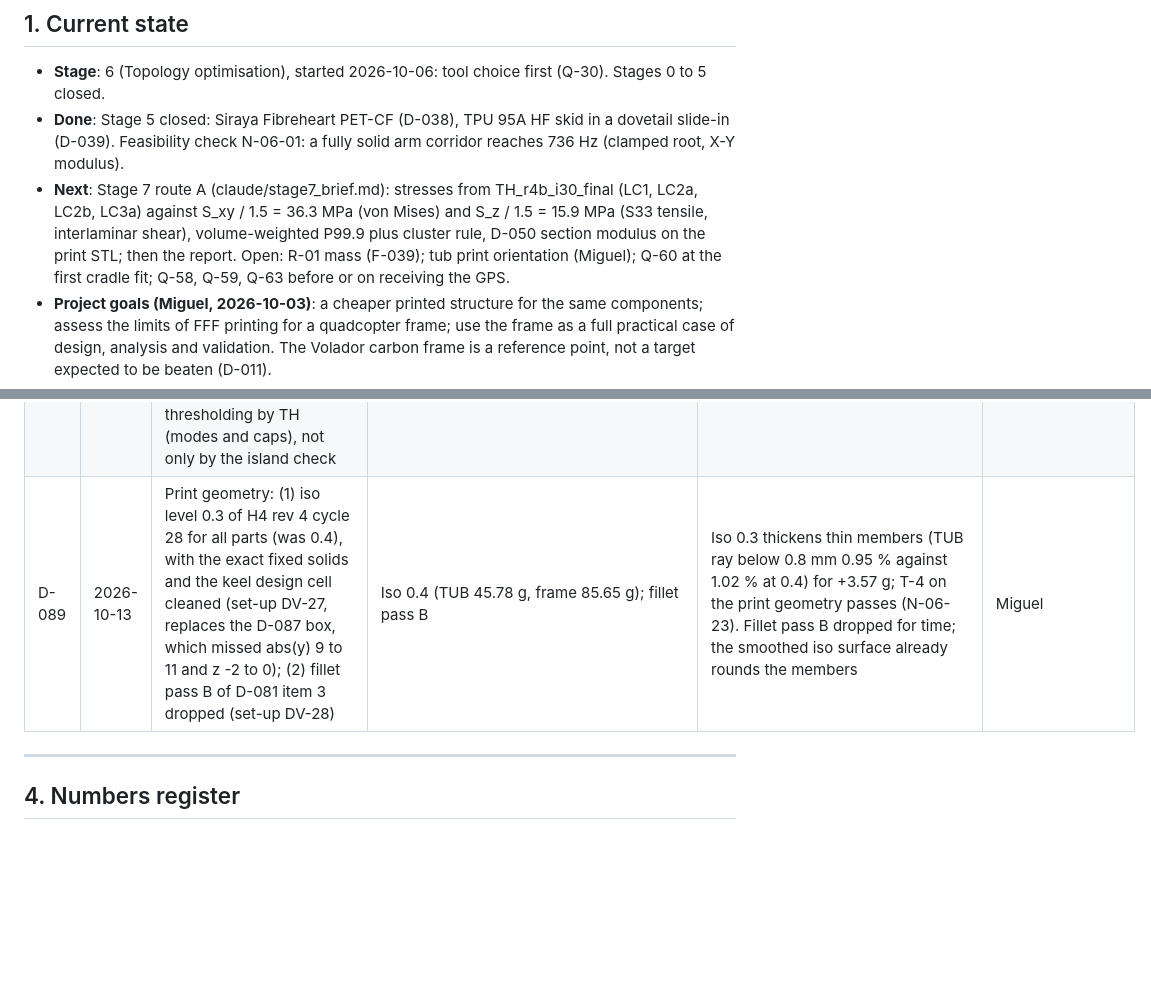
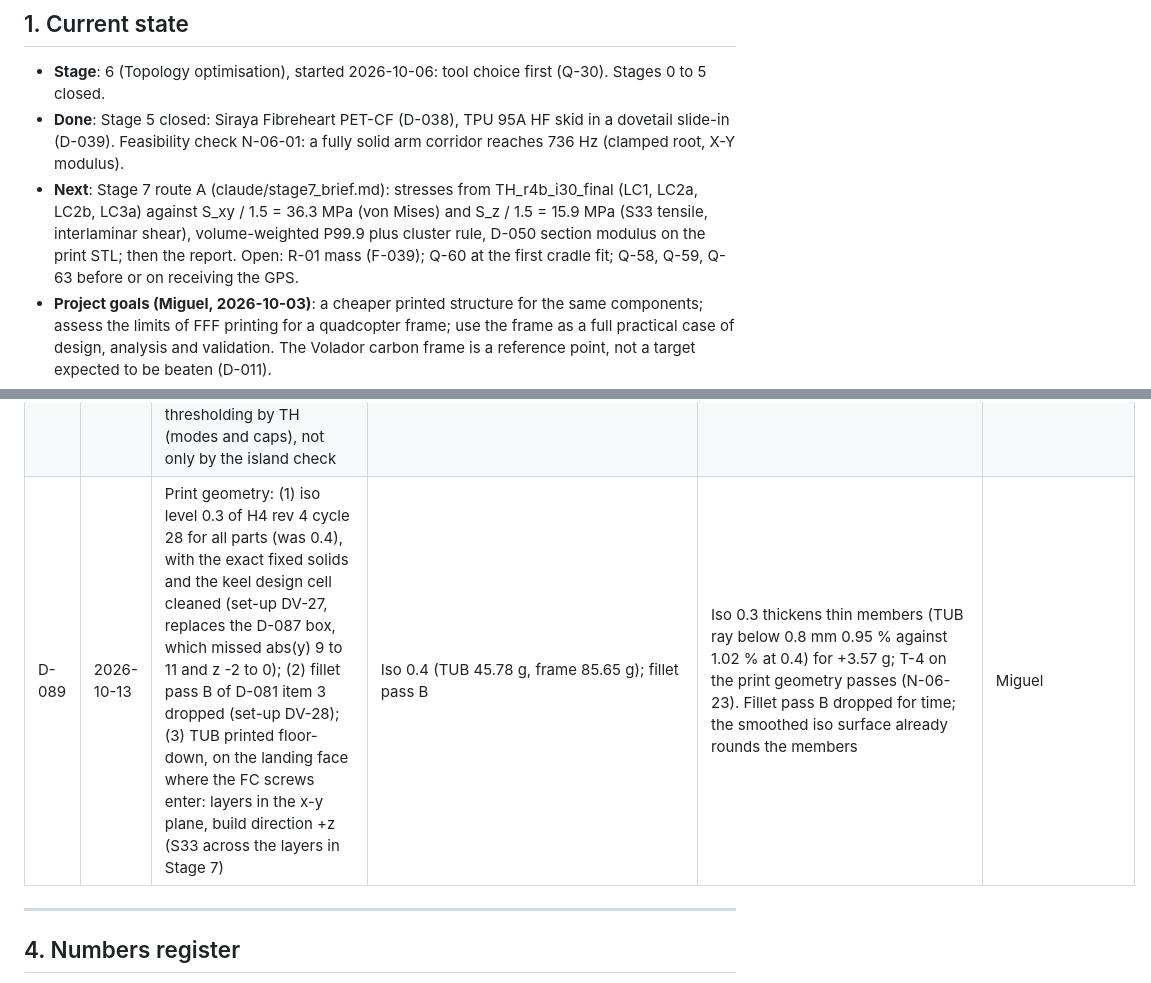
Before and after one commit to migueldiaslima/drone-revB, a Markdown page: docs/journal_quadcopter.md, 2 parts joined by grey strips. GitHub-like rendering; blank space fills up the shorter version.

Commit message:
Stage 7 brief: TUB printed floor-down (Miguel), recorded in D-089
Co-Authored-By: Claude Opus 5.5 <noreply@anthropic.com>
Claude-Session: https://claude.ai/code/session_01UiAjPizYnRHcGHe8vGysaV

```diff
--- a/docs/journal_quadcopter.md
+++ b/docs/journal_quadcopter.md
@@ -10,7 +10,7 @@ Rule: after any compaction or new session, resume from Section 1. The journal ov
 
 - **Stage**: 6 (Topology optimisation), started 2026-10-06: tool choice first (Q-30). Stages 0 to 5 closed.
 - **Done**: Stage 5 closed: Siraya Fibreheart PET-CF (D-038), TPU 95A HF skid in a dovetail slide-in (D-039). Feasibility check N-06-01: a fully solid arm corridor reaches 736 Hz (clamped root, X-Y modulus).
-- **Next**: Stage 7 route A (claude/stage7_brief.md): stresses from TH_r4b_i30_final (LC1, LC2a, LC2b, LC3a) against S_xy / 1.5 = 36.3 MPa (von Mises) and S_z / 1.5 = 15.9 MPa (S33 tensile, interlaminar shear), volume-weighted P99.9 plus cluster rule, D-050 section modulus on the print STL; then the report. Open: R-01 mass (F-039); tub print orientation (Miguel); Q-60 at the first cradle fit; Q-58, Q-59, Q-63 before or on receiving the GPS.
+- **Next**: Stage 7 route A (claude/stage7_brief.md): stresses from TH_r4b_i30_final (LC1, LC2a, LC2b, LC3a) against S_xy / 1.5 = 36.3 MPa (von Mises) and S_z / 1.5 = 15.9 MPa (S33 tensile, interlaminar shear), volume-weighted P99.9 plus cluster rule, D-050 section modulus on the print STL; then the report. Open: R-01 mass (F-039); Q-60 at the first cradle fit; Q-58, Q-59, Q-63 before or on receiving the GPS.
 - **Project goals (Miguel, 2026-10-03)**: a cheaper printed structure for the same components; assess the limits of FFF printing for a quadcopter frame; use the frame as a full practical case of design, analysis and validation. The Volador carbon frame is a reference point, not a target expected to be beaten (D-011).
 - **Deferred to the end**: GPS module choice and flight firmware (ArduPilot recalled, to confirm) (D-007).
 
@@ -330,7 +330,7 @@ Bambu Lab P1S. Abaqus 2022 (local), Abaqus 2024/2025 (FEUP HPC, batch). Fusion,
 | D-086 | 2026-10-13 | F-037 fix, v04-B revision 4 (option D): (1) the GPS deck (plate x -54 to -32.5, y +-9, z 21.5 to 24, pocket rim, two cap bosses with M2 inserts) moves from the LID to the TUB and sits on the keel; S_GPS_SEAT and RP_GPS move with it; (2) the LID ends at the plate (x -32), 0.5 mm gap to the deck, no tie between them; (3) keel lid boss 5 at (-30, 0) deleted, the lid is clamped by the four wall bosses; (4) each lid screw pad joined to the plate frame by a fixed link 4.5 mm wide, so the LID fixed region is one cell; (5) K9 runs up through the keel and the deck to the pocket floor; (6) D-085 stated per part: each fixed solid is kept by a load, mass or fixed link within its own part; exception: the wall bosses 1, 2, 4 are kept only through the seat tie (held in H4 cycle 31 at iso 0.3 and 0.4, build log item 46) and are covered by the per-part island check after H4 | (A) link boss 5 to the keel or wall with fixed material; (B) accept iso 0.3 locally at boss 5; (C) keep the deck on the lid and add a fixed lid-to-tub path | With the deck on the TUB the GPS mass needs a tub path (D-085 met by a mass on the part), the lid carries no cable and no part of the design relies on the lid holding tub material; the deck rear is no longer cantilevered from the lid. Seat tie area 625.98 to 363.23 mm^2; full-density mass -0.09 g; gates G0 to G5 pass (N-06-20). A new H4 is required | Miguel (proposed; set-up chat and main chat recommend) |
 | D-087 | 2026-10-13 | F-038 fix, print geometry of the rev 4 tub: the keel zone behind the rear wall (x -54 to -23, abs(y) <= 9, z 0 to 21.5) is cleaned of all design material and the GPS deck is carried by two fixed parts: (A) twin tapered keels hanging from the deck underside, plan between abs(y) 4.6 and the deck edge (9) or the prop sweep + 3 mm, flaring into the rear wall, depth z_bot = 21.5 - 11.5 (0.6 t + 0.4 t^2), t = (x + 50) / 28, from x -46; (B) a 2 mm web under the antenna sleeve (y 2.5 to 4.5) from x -36.9 to the wall, its lower edge one straight line (Miguel) from 1 mm below the sleeve down to the rear wall face at z -2.0, 1 mm above the K11 motor-lead opening (z -8 to -3). Exact solids differ from the TH shapes only for printability and mesh quality (D1 to D5 in the keels export note) and hold more material except two pieces thinner than one element. No new H4 | (S) full side webs forced solid, +2.11 g; (L) local iso 0.15; new H4 with the keel as fixed | TH_r4b_cAB passes every requirement (f7 428.4 Hz, LC3a 0.94 x cap) at 1.1 g less than S; L fails (380.6 Hz); B alone does not reach the deck (cB 7.8 Hz) but braces the spine (f12 458.5 to 529.6 Hz). Shapes by Miguel, checked in Fusion (build log item 56) | Miguel (set-up chat and main chat recommend) |
 | D-088 | 2026-10-13 | D-085 extended from connectivity to stiffness: a fixed part that carries a mass or a load gets either a fixed load path to the main structure or a design corridor narrow enough that the optimiser must form a defined member in it; checked after every thresholding by TH (modes and caps), not only by the island check | Connectivity check alone (D-085) | F-038: the GPS deck was connected at iso 0.3 to 0.5 (D-085 met) and still failed TH at 146.8 Hz, because its support in Tosca was a wide grey block (densities below 0.15) that no threshold keeps | Miguel (set-up chat recommendation) |
-| D-089 | 2026-10-13 | Print geometry: (1) iso level 0.3 of H4 rev 4 cycle 28 for all parts (was 0.4), with the exact fixed solids and the keel design cell cleaned (set-up DV-27, replaces the D-087 box, which missed abs(y) 9 to 11 and z -2 to 0); (2) fillet pass B of D-081 item 3 dropped (set-up DV-28) | Iso 0.4 (TUB 45.78 g, frame 85.65 g); fillet pass B | Iso 0.3 thickens thin members (TUB ray below 0.8 mm 0.95 % against 1.02 % at 0.4) for +3.57 g; T-4 on the print geometry passes (N-06-23). Fillet pass B dropped for time; the smoothed iso surface already rounds the members | Miguel |
+| D-089 | 2026-10-13 | Print geometry: (1) iso level 0.3 of H4 rev 4 cycle 28 for all parts (was 0.4), with the exact fixed solids and the keel design cell cleaned (set-up DV-27, replaces the D-087 box, which missed abs(y) 9 to 11 and z -2 to 0); (2) fillet pass B of D-081 item 3 dropped (set-up DV-28); (3) TUB printed floor-down, on the landing face where the FC screws enter: layers in the x-y plane, build direction +z (S33 across the layers in Stage 7) | Iso 0.4 (TUB 45.78 g, frame 85.65 g); fillet pass B | Iso 0.3 thickens thin members (TUB ray below 0.8 mm 0.95 % against 1.02 % at 0.4) for +3.57 g; T-4 on the print geometry passes (N-06-23). Fillet pass B dropped for time; the smoothed iso surface already rounds the members | Miguel |
 
 ---
 
```
Also changed, not shown: docs/stage7_brief.md (+1 -1 lines).
